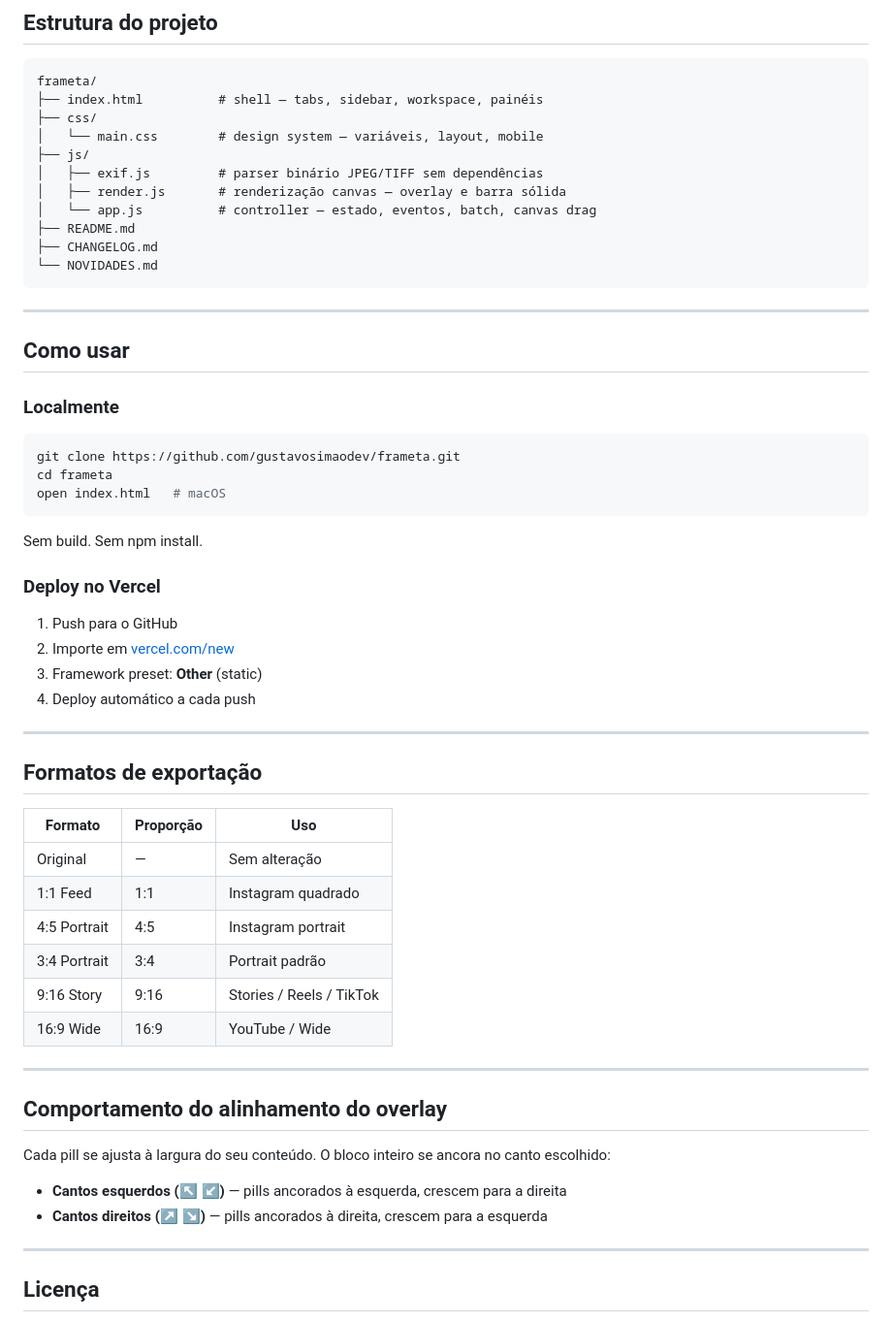
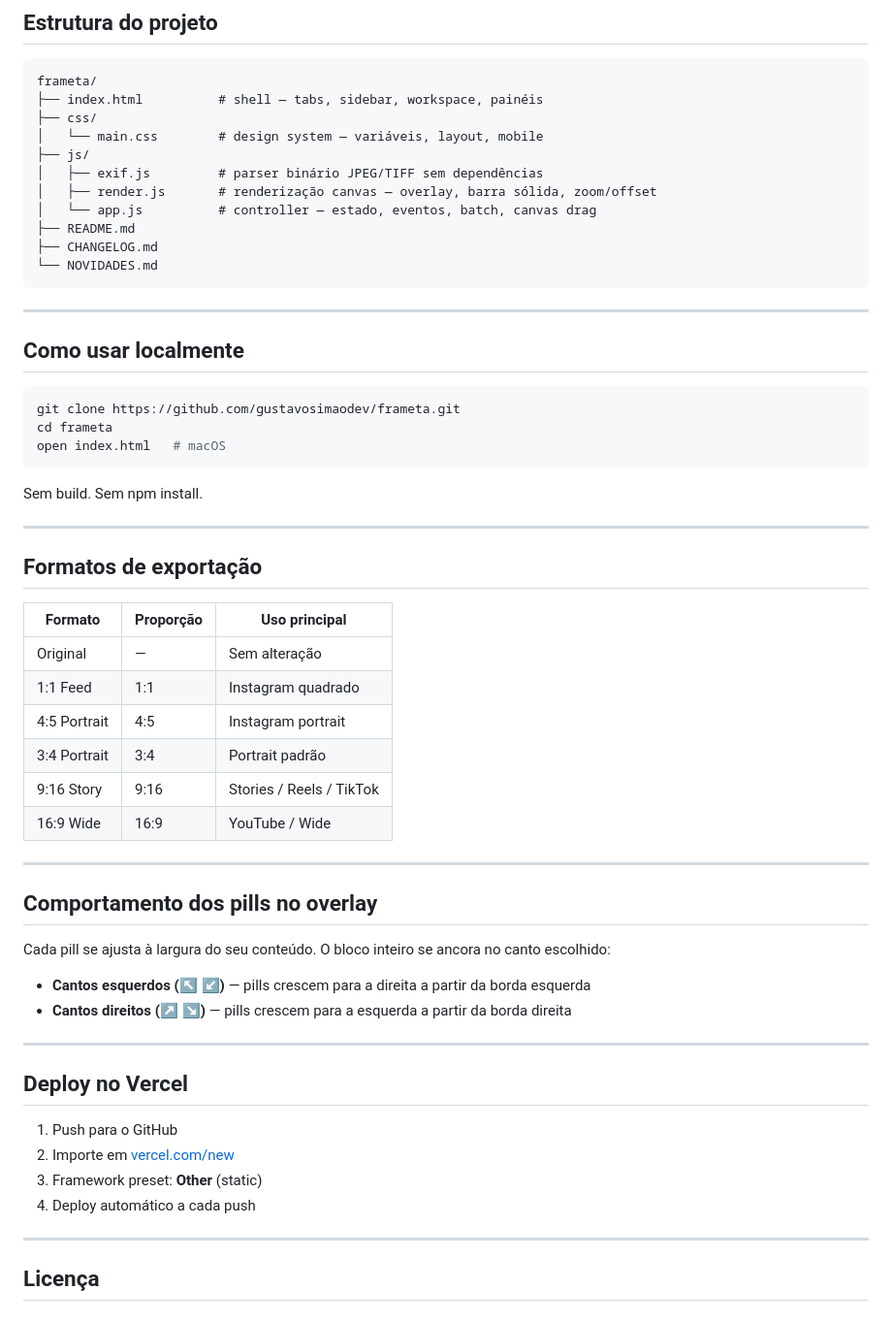
Before and after one commit to gustavosimaodev/frameta, a Markdown page: README.md, the part around one of its changes. Shown at 97% size. Rendered like a GitHub page.

Commit message:
docs: v0.9.3 — CHANGELOG e README atualizados

````diff
--- a/README.md
+++ b/README.md
@@ -49,7 +49,7 @@ frameta/
 │   └── main.css        # design system — variáveis, layout, mobile
 ├── js/
 │   ├── exif.js         # parser binário JPEG/TIFF sem dependências
-│   ├── render.js       # renderização canvas — overlay e barra sólida
+│   ├── render.js       # renderização canvas — overlay, barra sólida, zoom/offset
 │   └── app.js          # controller — estado, eventos, batch, canvas drag
 ├── README.md
 ├── CHANGELOG.md
@@ -58,9 +58,7 @@ frameta/
 
 ---
 
-## Como usar
-
-### Localmente
+## Como usar localmente
 
 ```bash
 git clone https://github.com/gustavosimaodev/frameta.git
@@ -70,18 +68,11 @@ open index.html   # macOS
 
 Sem build. Sem npm install.
 
-### Deploy no Vercel
-
-1. Push para o GitHub
-2. Importe em [vercel.com/new](https://vercel.com/new)
-3. Framework preset: **Other** (static)
-4. Deploy automático a cada push
-
 ---
 
 ## Formatos de exportação
 
-| Formato | Proporção | Uso |
+| Formato | Proporção | Uso principal |
 |---|---|---|
 | Original | — | Sem alteração |
 | 1:1 Feed | 1:1 | Instagram quadrado |
@@ -92,12 +83,21 @@ Sem build. Sem npm install.
 
 ---
 
-## Comportamento do alinhamento do overlay
+## Comportamento dos pills no overlay
 
 Cada pill se ajusta à largura do seu conteúdo. O bloco inteiro se ancora no canto escolhido:
 
-- **Cantos esquerdos (↖ ↙)** — pills ancorados à esquerda, crescem para a direita
-- **Cantos direitos (↗ ↘)** — pills ancorados à direita, crescem para a esquerda
+- **Cantos esquerdos (↖ ↙)** — pills crescem para a direita a partir da borda esquerda
+- **Cantos direitos (↗ ↘)** — pills crescem para a esquerda a partir da borda direita
+
+---
+
+## Deploy no Vercel
+
+1. Push para o GitHub
+2. Importe em [vercel.com/new](https://vercel.com/new)
+3. Framework preset: **Other** (static)
+4. Deploy automático a cada push
 
 ---
 
````
Also changed, not shown: other parts of README.md (+6 -6 lines), CHANGELOG.md (+33 -50 lines).
